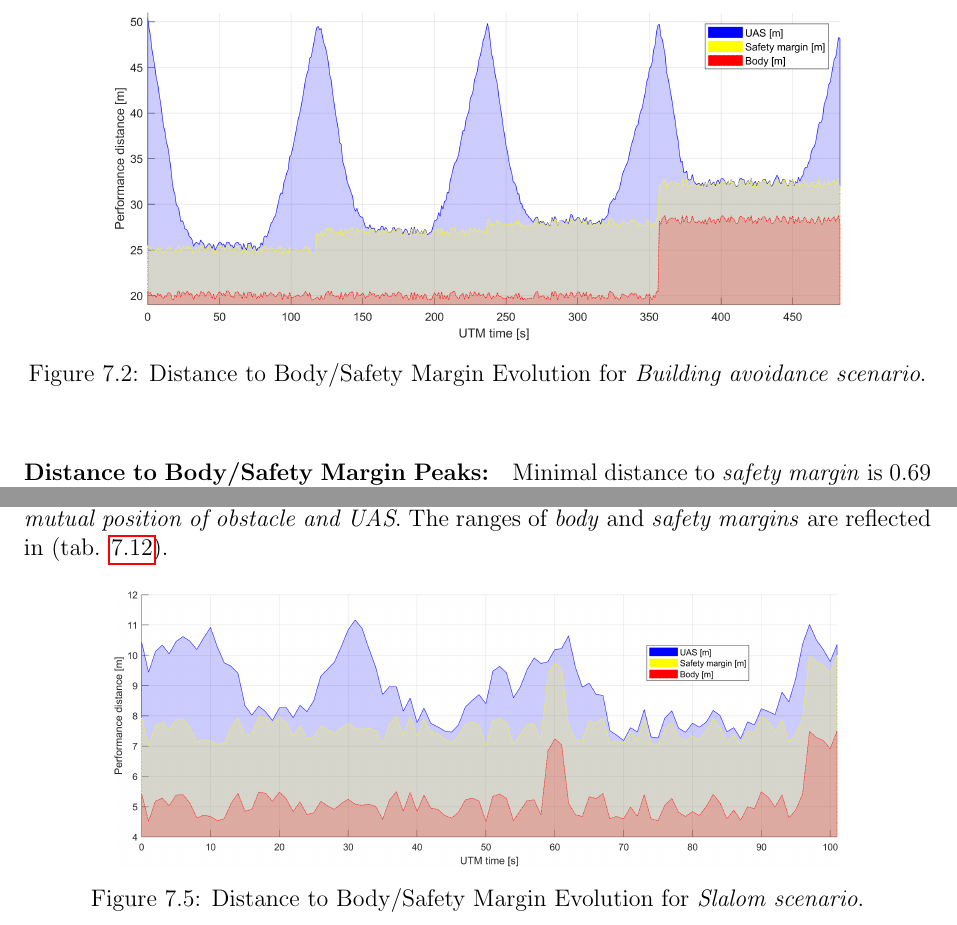
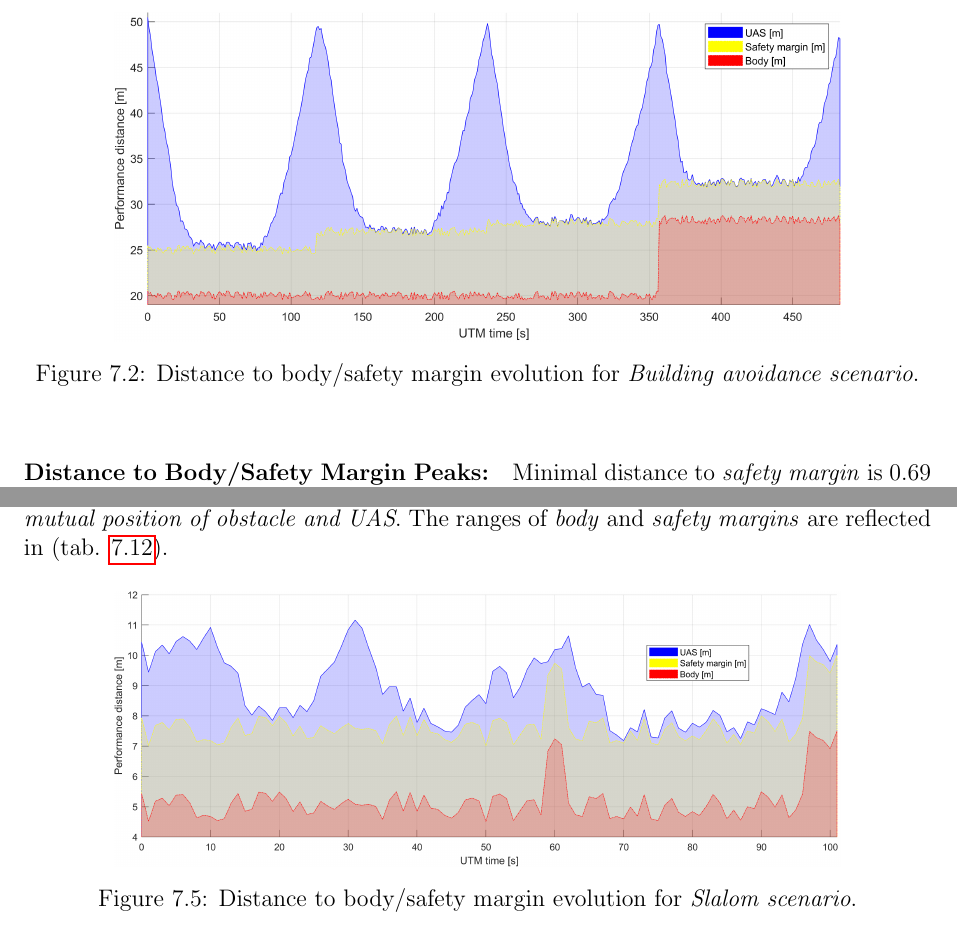
Before and after one commit to logomo/Dissertation-Thessis, a LaTeX thesis (main.tex, which reads 07S05-Building-Scenario.tex, 07S06-Slalom-Scenario.tex): two parts of pages 119 and 122 of 185, joined at a grey line, cut so that both start at the same text. Compiled offline with pdfLaTeX.

Commit message:
[Fix] Capitals in table/fig captions

```diff
--- a/07S05-Building-Scenario.tex
+++ b/07S05-Building-Scenario.tex
@@ -104,7 +104,7 @@ The \emph{body} and \emph{safety margins} are changing depending on \emph{UAS po
 \begin{figure}[H]
 	\centering
 	\includegraphics[width=0.8\linewidth]{\FIGDIR/NS005ConstraintsPolynomialBuildingObstaclesPerformance}
-	\caption{Distance to Body/Safety Margin Evolution for \emph{Building avoidance scenario}.}
+	\caption{Distance to body/safety margin evolution for \emph{Building avoidance scenario}.}
 	\label{fig:testCaseBuildingAvoidancePerformance}
 \end{figure}
 
--- a/07S06-Slalom-Scenario.tex
+++ b/07S06-Slalom-Scenario.tex
@@ -103,7 +103,7 @@ The \emph{vertical separation} was disabled, because \emph{UAS} will just increa
 \begin{figure}[H]
     \centering
     \includegraphics[width=0.8\linewidth]{\FIGDIR/NS011ConstraintsPolynomialSlalomPerformance}
-    \caption{Distance to Body/Safety Margin Evolution for \emph{Slalom scenario}.}
+    \caption{Distance to body/safety margin evolution for \emph{Slalom scenario}.}
     \label{fig:testCaseSlalomAvoidancePerformance}
 \end{figure}
 
```
Also changed, not shown: 07S07-Maze-Scenario.tex (+2 -2 lines), 07S06-Slalom-Scenario.tex (2 more changed lines).
